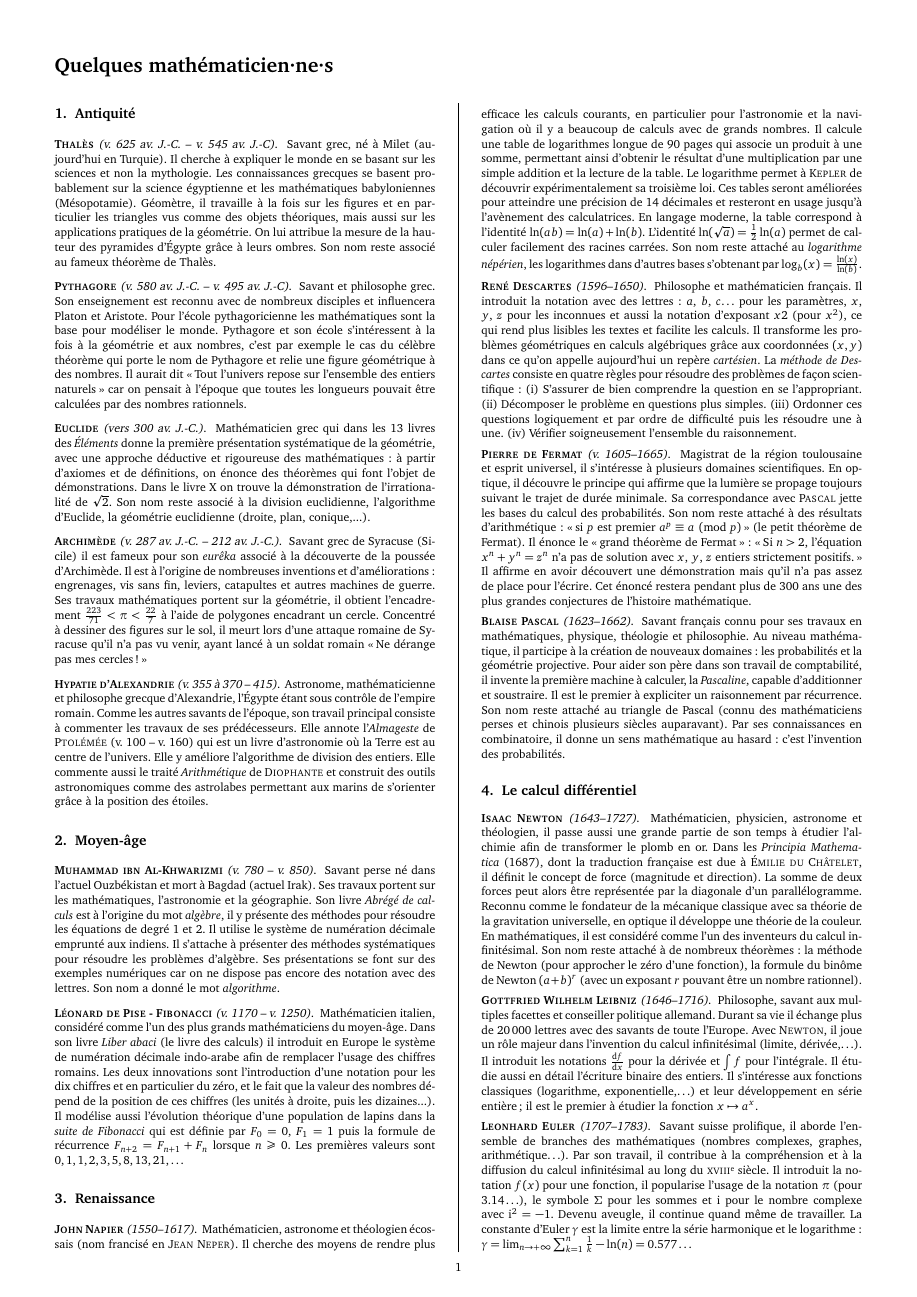
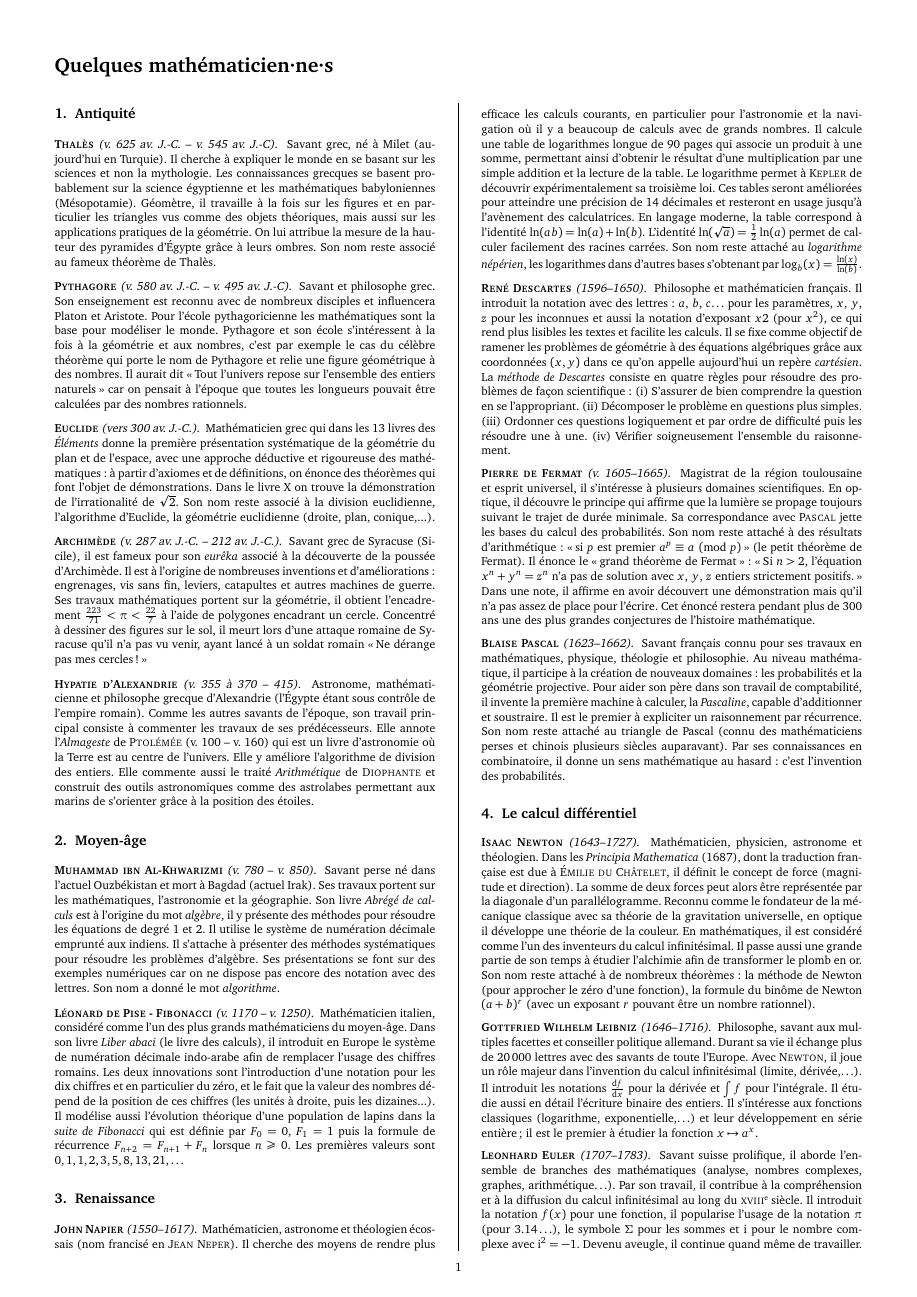
Before and after one commit to exo7math/formules-exo7, a LaTeX figure (biographie/biographie.tex): page 1 of 2 before the commit and page 1 of 3 after it. Compiled offline with pdfLaTeX.

Commit message:
relecture G. Jouve

```diff
--- a/biographie/biographie.tex
+++ b/biographie/biographie.tex
@@ -26,19 +26,20 @@ Savant et philosophe grec. Son enseignement est reconnu avec de nombreux discipl
 
 
 \begin{biographie}{Euclide}{vers 300 av. J.-C.}
-Mathématicien grec qui dans les 13 livres des \emph{Éléments} donne la première présentation systématique de la géométrie, avec une approche déductive et rigoureuse des mathématiques : à partir d'axiomes et de définitions, on énonce des théorèmes qui font l'objet de démonstrations. Dans le livre X on trouve la démonstration de l'irrationalité de $\sqrt2$.
+Mathématicien grec qui dans les 13 livres des \emph{Éléments} donne la première présentation systématique de la géométrie du plan et de l'espace, avec une approche déductive et rigoureuse des mathématiques : à partir d'axiomes et de définitions, on énonce des théorèmes qui font l'objet de démonstrations. Dans le livre X on trouve la démonstration de l'irrationalité de $\sqrt2$.
 Son nom reste associé à la division euclidienne, l'algorithme d'Euclide, la géométrie euclidienne (droite, plan, conique,...).
 \end{biographie}
 
+
 \begin{biographie}{Archimède}{v. 287 av. J.-C. -- 212 av. J.-C.}
-Savant grec de Syracuse (Sicile) il est fameux pour son \emph{eurêka} associé à la découverte de la poussée d'Archimède. Il est à l'origine de nombreuses inventions et d'améliorations : engrenages, vis sans fin, leviers, catapultes et autres machines de guerre.
+Savant grec de Syracuse (Sicile), il est fameux pour son \emph{eurêka} associé à la découverte de la poussée d'Archimède. Il est à l'origine de nombreuses inventions et d'améliorations : engrenages, vis sans fin, leviers, catapultes et autres machines de guerre.
 Ses travaux mathématiques portent sur la géométrie, il obtient l'encadrement $\frac{223}{71} < \pi < \frac{22}{7}$ à l'aide de polygones encadrant un cercle.
 Concentré à dessiner des figures sur le sol, il meurt lors d'une attaque romaine de Syracuse qu'il n'a pas vu venir, ayant lancé à un soldat romain \og{}Ne dérange pas mes cercles !\fg{}
 \end{biographie}
 
 
 \begin{biographie}{Hypatie d'Alexandrie}{v. 355 à 370 -- 415}
-Astronome, mathématicienne et philosophe grecque d'Alexandrie, l'Égypte étant sous contrôle de l'empire romain. Comme les autres savants de l'époque, son travail principal consiste à commenter les travaux de ses prédécesseurs. Elle annote l'\emph{Almageste} de \textsc{Ptolémée} (v. 100 -- v. 160) qui est un livre d'astronomie où la Terre est au centre de l'univers. Elle y améliore l'algorithme de division des entiers. Elle commente aussi le traité \emph{Arithmétique} de \textsc{Diophante} et construit des outils astronomiques comme des astrolabes permettant aux marins de s'orienter grâce à la position des étoiles.
+Astronome, mathématicienne et philosophe grecque d'Alexandrie (l'Égypte étant sous contrôle de l'empire romain). Comme les autres savants de l'époque, son travail principal consiste à commenter les travaux de ses prédécesseurs. Elle annote l'\emph{Almageste} de \textsc{Ptolémée} (v. 100 -- v. 160) qui est un livre d'astronomie où la Terre est au centre de l'univers. Elle y améliore l'algorithme de division des entiers. Elle commente aussi le traité \emph{Arithmétique} de \textsc{Diophante} et construit des outils astronomiques comme des astrolabes permettant aux marins de s'orienter grâce à la position des étoiles.
 \end{biographie}
 
 
@@ -54,7 +55,7 @@ Ses présentations se font sur des exemples numériques car on ne dispose pas en
 
 \begin{biographie}{Léonard de Pise - Fibonacci}{v. 1170 -- v. 1250}
 Mathématicien italien, considéré comme l'un des plus grands mathématiciens du moyen-âge.
-Dans son livre \emph{Liber abaci} (le livre des calculs) il introduit en Europe le système de numération décimale indo-arabe afin de remplacer l'usage des chiffres romains. Les deux innovations sont l'introduction d'une notation pour les dix chiffres et en particulier du zéro, et le fait que la valeur des nombres dépend de la position de ces chiffres (les unités à droite, puis les dizaines...).
+Dans son livre \emph{Liber abaci} (le livre des calculs), il introduit en Europe le système de numération décimale indo-arabe afin de remplacer l'usage des chiffres romains. Les deux innovations sont l'introduction d'une notation pour les dix chiffres et en particulier du zéro, et le fait que la valeur des nombres dépend de la position de ces chiffres (les unités à droite, puis les dizaines...).
 Il modélise aussi l’évolution théorique d’une population de lapins dans
 la \emph{suite de Fibonacci} qui est définie par $F_0=0$, $F_1=1$ puis la formule de récurrence
 $F_{n+2} = F_{n+1} + F_n$ lorsque $n \ge 0$. Les premières valeurs sont $0,1,1,2,3,5,8,13,21,\ldots$
@@ -76,7 +77,7 @@ Le logarithme permet à \textsc{Kepler} de découvrir expérimentalement sa troi
 \begin{biographie}{René Descartes}{1596--1650}
 Philosophe et mathématicien français.
 Il introduit la notation avec des lettres : $a$, $b$, $c$\ldots{} pour les paramètres, $x$, $y$, $z$ pour les inconnues et aussi la notation d'exposant $x2$ (pour $x^2$), ce qui rend plus lisibles les textes et facilite les calculs.
-Il transforme les problèmes géométriques en calculs algébriques grâce aux coordonnées $(x,y)$ dans ce qu'on appelle aujourd'hui un repère \emph{cartésien}.
+Il se fixe comme objectif de ramener les problèmes de géométrie à des équations algébriques grâce aux coordonnées $(x,y)$ dans ce qu'on appelle aujourd'hui un repère \emph{cartésien}.
 La \emph{méthode de Descartes} consiste en quatre règles pour résoudre des problèmes de façon scientifique :
 (i) S'assurer de bien comprendre la question en se l'appropriant.
 (ii) Décomposer le problème en questions plus simples.
@@ -88,7 +89,7 @@ La \emph{méthode de Descartes} consiste en quatre règles pour résoudre des pr
 \begin{biographie}{Pierre de Fermat}{v. 1605--1665}
 Magistrat de la région toulousaine et esprit universel, il s’intéresse à plusieurs domaines scientifiques. En optique, il découvre le principe
 qui affirme que la lumière se propage toujours suivant le trajet de durée minimale.  Sa correspondance avec \textsc{Pascal} jette les bases du calcul des probabilités.
-Son nom reste attaché à des résultats d'arithmétique : \og{}si $p$ est premier $a^p \equiv a \pmod{p}$\fg{} (le petit théorème de Fermat). Il énonce le \og{}grand théorème de Fermat\fg{} : \og{}Si $n>2$, l'équation $x^n + y^n = z^n$ n'a pas de solution avec $x$, $y$, $z$ entiers strictement positifs.\fg{} Il affirme en avoir découvert une démonstration mais qu'il n'a pas assez de place pour l'écrire. Cet énoncé restera pendant plus de 300 ans une des plus grandes conjectures de l'histoire mathématique.
+Son nom reste attaché à des résultats d'arithmétique : \og{}si $p$ est premier $a^p \equiv a \pmod{p}$\fg{} (le petit théorème de Fermat). Il énonce le \og{}grand théorème de Fermat\fg{} : \og{}Si $n>2$, l'équation $x^n + y^n = z^n$ n'a pas de solution avec $x$, $y$, $z$ entiers strictement positifs.\fg{} Dans une note, il affirme en avoir découvert une démonstration mais qu'il n'a pas assez de place pour l'écrire. Cet énoncé restera pendant plus de 300 ans une des plus grandes conjectures de l'histoire mathématique.
 \end{biographie}
 
 
@@ -103,9 +104,9 @@ Son nom reste attaché au triangle de Pascal (connu des mathématiciens perses e
 \subsection{Le calcul différentiel}
 
 \begin{biographie}{Isaac Newton}{1643--1727}
-Mathématicien, physicien, astronome et théologien, il passe aussi une grande partie de son temps à étudier l'alchimie afin de transformer le plomb en or.
+Mathématicien, physicien, astronome et théologien.
 Dans les \emph{Principia Mathematica} (1687), dont la traduction française est due à \textsc{Émilie du Châtelet}, il définit le concept de force (magnitude et direction). La somme de deux forces peut alors être représentée par la diagonale d’un parallélogramme. Reconnu comme le fondateur de la mécanique classique avec sa théorie de la gravitation universelle, en optique il développe une théorie de la couleur.
-En mathématiques, il est considéré comme l’un des inventeurs du calcul infinitésimal.
+En mathématiques, il est considéré comme l’un des inventeurs du calcul infinitésimal. Il passe aussi une grande partie de son temps à étudier l'alchimie afin de transformer le plomb en or.
 Son nom reste attaché à de nombreux théorèmes : la méthode de Newton (pour approcher le zéro d'une fonction), la formule du binôme de Newton $(a+b)^r$ (avec un exposant $r$ pouvant être un nombre rationnel).
 \end{biographie}
 
@@ -119,7 +120,7 @@ Il s'intéresse aux fonctions classiques (logarithme, exponentielle,\ldots) et l
 
 
 \begin{biographie}{Leonhard Euler}{1707--1783}
-Savant suisse prolifique, il aborde l’ensemble de branches des mathématiques (nombres complexes, graphes, arithmétique\ldots). Par son travail, il contribue à la compréhension et à la diffusion du calcul infinitésimal au long du \textsc{xviii}\ieme{} siècle. Il introduit la notation $f(x)$ pour une fonction, il popularise l'usage de la notation $\pi$ (pour $3.14\ldots$),
+Savant suisse prolifique, il aborde l’ensemble de branches des mathématiques (analyse, nombres complexes, graphes, arithmétique\ldots). Par son travail, il contribue à la compréhension et à la diffusion du calcul infinitésimal au long du \textsc{xviii}\ieme{} siècle. Il introduit la notation $f(x)$ pour une fonction, il popularise l'usage de la notation $\pi$ (pour $3.14\ldots$),
 le symbole $\Sigma$ pour les sommes et $\ii$ pour le nombre complexe avec $\ii^2=-1$. Devenu aveugle, il continue quand même de travailler.
 La constante d'Euler $\gamma$ est la limite entre la série harmonique et le logarithme : $\gamma = \lim_{n\to+\infty} \sum_{k=1}^{n}{\frac1k} - \ln(n) = 0.577\ldots$
 \end{biographie}
```
Also changed, not shown: biographie/biographie.pdf, formules.pdf, biographie/biographie.tex (24 more changed lines).
